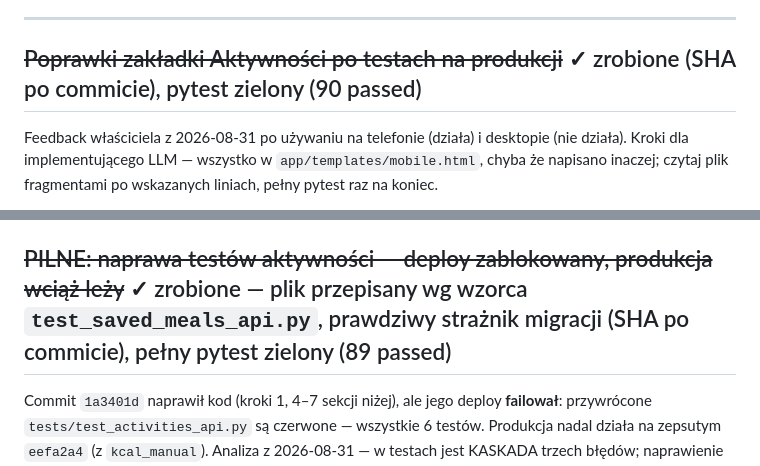
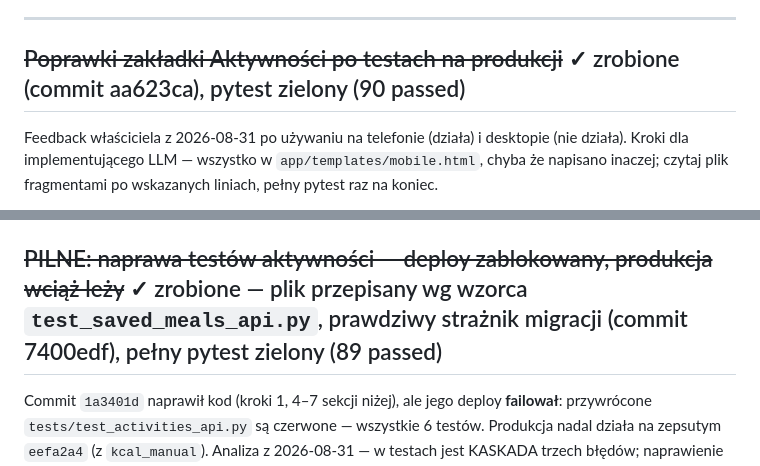
Before and after one commit to mariuszwojciechowski/bilans-kcal, a Markdown page: TODO.md, 2 parts joined by grey strips. GitHub-like rendering.

Commit message:
TODO: uzupełnij SHA commitów w oznaczeniach zrobionych punktów
Co-Authored-By: Claude Fable 5 <noreply@anthropic.com>

```diff
--- a/TODO.md
+++ b/TODO.md
@@ -13,7 +13,7 @@ Przy każdym punkcie **szacowanie złożoności w skali 1-10**:
 
 ---
 
-## ~~Poprawki zakładki Aktywności po testach na produkcji~~ ✓ zrobione (SHA po commicie), pytest zielony (90 passed)
+## ~~Poprawki zakładki Aktywności po testach na produkcji~~ ✓ zrobione (commit aa623ca), pytest zielony (90 passed)
 
 Feedback właściciela z 2026-08-31 po używaniu na telefonie (działa) i desktopie
 (nie działa). Kroki dla implementującego LLM — wszystko w
@@ -70,7 +70,7 @@ fragmentami po wskazanych liniach, pełny pytest raz na koniec.
 6. **Weryfikacja:** pełny `pytest` zielony → commit + push → w GitHub
    Actions „Deploy na GCP" ma być `success` — sprawdź to, nie zakładaj.
 
-## ~~PILNE: naprawa testów aktywności — deploy zablokowany, produkcja wciąż leży~~ ✓ zrobione — plik przepisany wg wzorca `test_saved_meals_api.py`, prawdziwy strażnik migracji (SHA po commicie), pełny pytest zielony (89 passed)
+## ~~PILNE: naprawa testów aktywności — deploy zablokowany, produkcja wciąż leży~~ ✓ zrobione — plik przepisany wg wzorca `test_saved_meals_api.py`, prawdziwy strażnik migracji (commit 7400edf), pełny pytest zielony (89 passed)
 
 Commit `1a3401d` naprawił kod (kroki 1, 4–7 sekcji niżej), ale jego deploy
 **failował**: przywrócone `tests/test_activities_api.py` są czerwone — wszystkie
```
